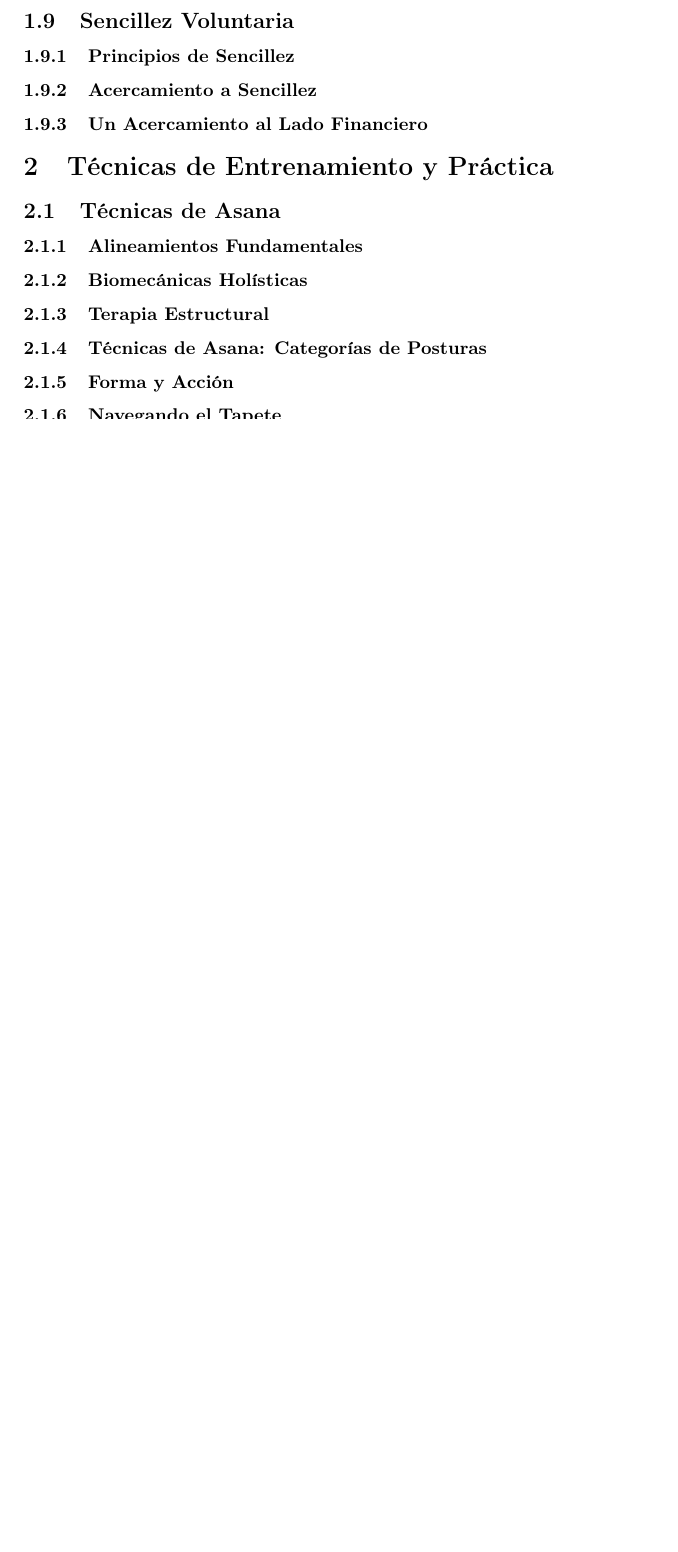
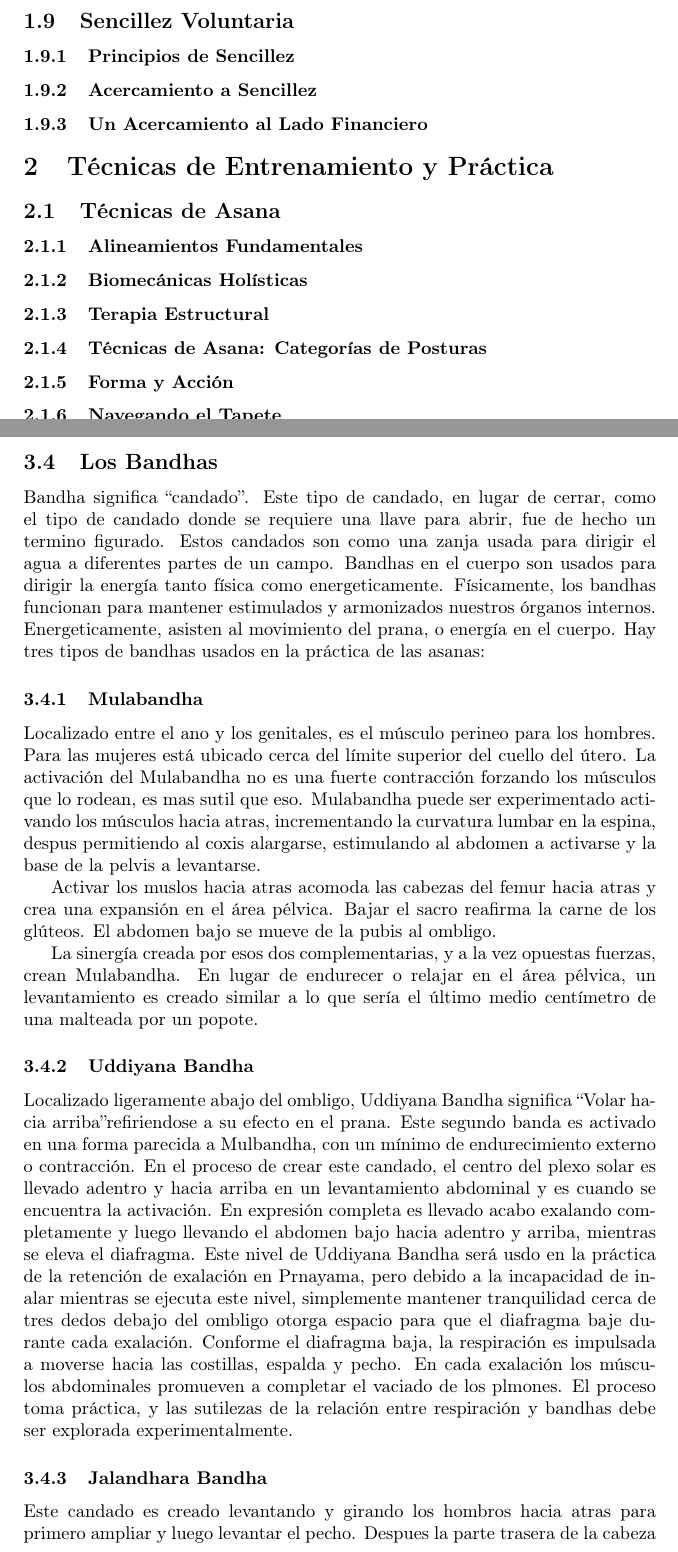
Before and after one commit to hodlar/TeachingHathaYoga, a LaTeX document (TeachingHathaYoga.tex): part of page 9 of 10 before the commit and two parts of pages 9 and 10 of 13 after it, the two joined at a grey line, cut so that both start at the same text, the shorter picture padded with empty space. Compiled offline with pdfLaTeX.

Commit message:
Bandhas agregados

```diff
--- a/TeachingHathaYoga.tex
+++ b/TeachingHathaYoga.tex
@@ -105,10 +105,25 @@ texto
 \subsubsection{Muscúlos}
 \subsubsection{Muscúlos y Posturas}
 \subsubsection{Yoga y Posturas}
+\newpage
 \subsection{Los Bandhas}
+Bandha significa \lq\lq candado\rq\rq. Este tipo de candado, en lugar de cerrar, como el tipo de candado donde se requiere una llave para abrir, fue de hecho un termino figurado. Estos candados son como una zanja usada para dirigir el agua a diferentes partes de un campo. Bandhas en el cuerpo son usados para dirigir la energía tanto física como energeticamente. Físicamente, los bandhas funcionan para mantener estimulados y armonizados nuestros órganos internos. Energeticamente, asisten al movimiento del prana, o energía en el cuerpo. Hay tres tipos de bandhas usados en la práctica de las asanas:
+
 \subsubsection{Mulabandha}
+Localizado entre el ano y los genitales, es el músculo perineo para los hombres. Para las mujeres está ubicado cerca del límite superior del cuello del útero. La activación del Mulabandha no es una fuerte contracción forzando los músculos que lo rodean, es mas sutil que eso. Mulabandha puede ser experimentado activando los músculos hacia atras, incrementando la curvatura lumbar en la espina, despus permitiendo al coxis alargarse, estimulando al abdomen a activarse y la base de la pelvis a levantarse.
+
+Activar los muslos hacia atras acomoda las cabezas del femur hacia atras y crea una expansión en el área pélvica.
+Bajar el sacro reafirma la carne de los glúteos. El abdomen bajo se mueve de la pubis al ombligo.
+
+La sinergía creada por esos dos complementarias, y a la vez opuestas fuerzas, crean Mulabandha. En lugar de endurecer o relajar en el área pélvica, un levantamiento es creado similar a lo que sería el último medio centímetro de una malteada por un popote.
+
 \subsubsection{Uddiyana Bandha}
+Localizado ligeramente abajo del ombligo, Uddiyana Bandha significa \lq\lq Volar hacia arriba\rq\rq refiriendose a su efecto en el prana. Este segundo banda es activado en una forma parecida a Mulbandha, con un mínimo de endurecimiento externo o contracción. En el proceso de crear este candado, el centro del plexo solar es llevado adentro y hacia arriba en un levantamiento abdominal y es cuando se encuentra la activación. En expresión completa es llevado acabo exalando completamente y luego llevando el abdomen bajo hacia adentro y arriba, mientras se eleva el diafragma. Este nivel de Uddiyana Bandha será usdo en la práctica de la retención de exalación en Prnayama, pero debido a la incapacidad de inalar mientras se ejecuta este nivel, simplemente mantener tranquilidad cerca de tres dedos debajo del ombligo otorga espacio para que el diafragma baje durante cada exalación. Conforme el diafragma baja, la respiración es impulsada a moverse hacia las costillas, espalda y pecho. En cada exalación los músculos abdominales promueven a completar el vaciado de los plmones. El proceso toma práctica, y las sutilezas de la relación entre respiración y bandhas debe ser explorada experimentalmente.
+
+
 \subsubsection{Jalandhara Bandha}
+Este candado es creado levantando y girando los hombros  hacia atras para primero ampliar y luego levantar el pecho. Despues la parte trasera de la cabeza se extiende hacia el cielo y la barbilla se mueve en una contracción, la cuál es formada donde dos huesos de la clavícula se encuentran. El candado ocurre espontáneamente en algunas posturas como el parado de hombros, pero no es usado tan ampliamente como los otros dos candados.
+
 \subsection{La Respiración}
 \subsubsection{Respiración Ujjayi}
 \subsection{Elementos de la Naturaleza}
```
